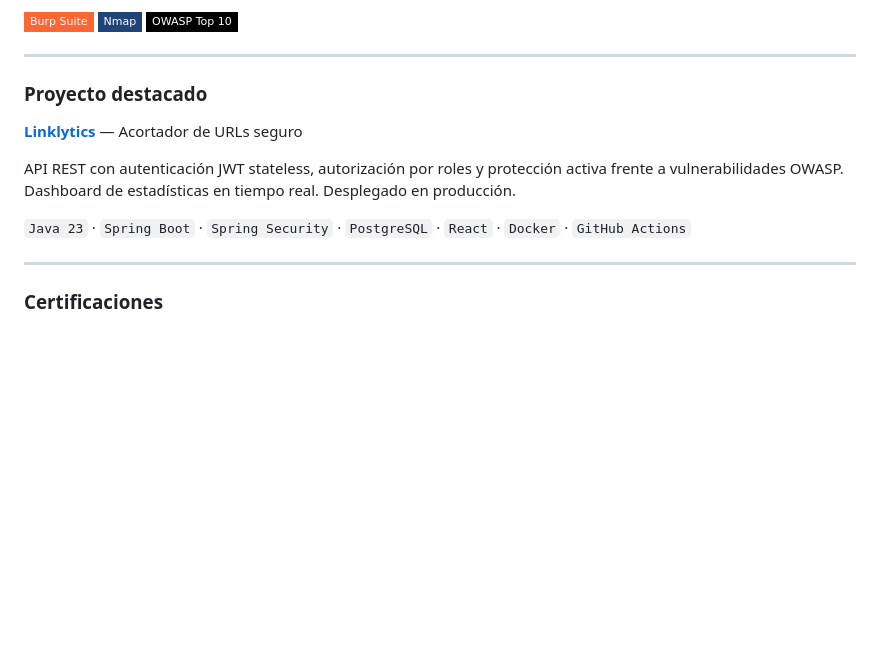
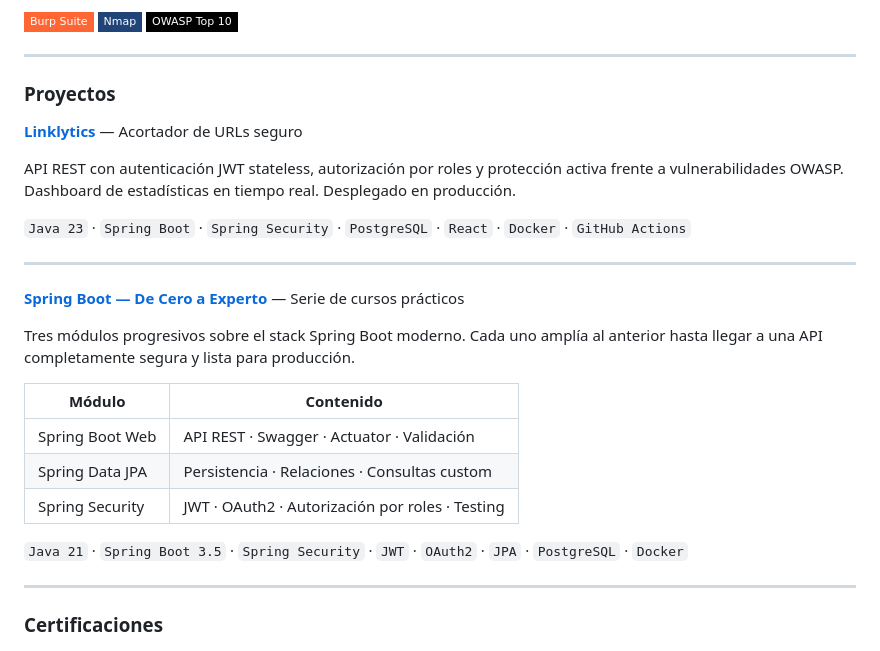
Before and after one commit to jsancue/jsancue, a Markdown page: README.md, the part around the change. Drawn GitHub-style; badges without logos; blank space fills up the shorter version.

Commit message:
Revise project highlights and add course modules
Updated project section and added new course details.

```diff
--- a/README.md
+++ b/README.md
@@ -65,13 +65,27 @@ Busco un rol **SOC L1 / Blue Team** o **Backend con enfoque DevSecOps** donde se
 
 ---
 
-### Proyecto destacado
+### Proyectos
 
 **[Linklytics](https://url-short-react.pages.dev/)** — Acortador de URLs seguro
 
 API REST con autenticación JWT stateless, autorización por roles y protección activa frente a vulnerabilidades OWASP. Dashboard de estadísticas en tiempo real. Desplegado en producción.
 
 `Java 23` · `Spring Boot` · `Spring Security` · `PostgreSQL` · `React` · `Docker` · `GitHub Actions`
+
+---
+
+**[Spring Boot — De Cero a Experto](https://github.com/jsancue)** — Serie de cursos prácticos
+
+Tres módulos progresivos sobre el stack Spring Boot moderno. Cada uno amplía al anterior hasta llegar a una API completamente segura y lista para producción.
+
+| Módulo | Contenido |
+|---|---|
+| Spring Boot Web | API REST · Swagger · Actuator · Validación |
+| Spring Data JPA | Persistencia · Relaciones · Consultas custom |
+| Spring Security | JWT · OAuth2 · Autorización por roles · Testing |
+
+`Java 21` · `Spring Boot 3.5` · `Spring Security` · `JWT` · `OAuth2` · `JPA` · `PostgreSQL` · `Docker`
 
 ---
 
```
